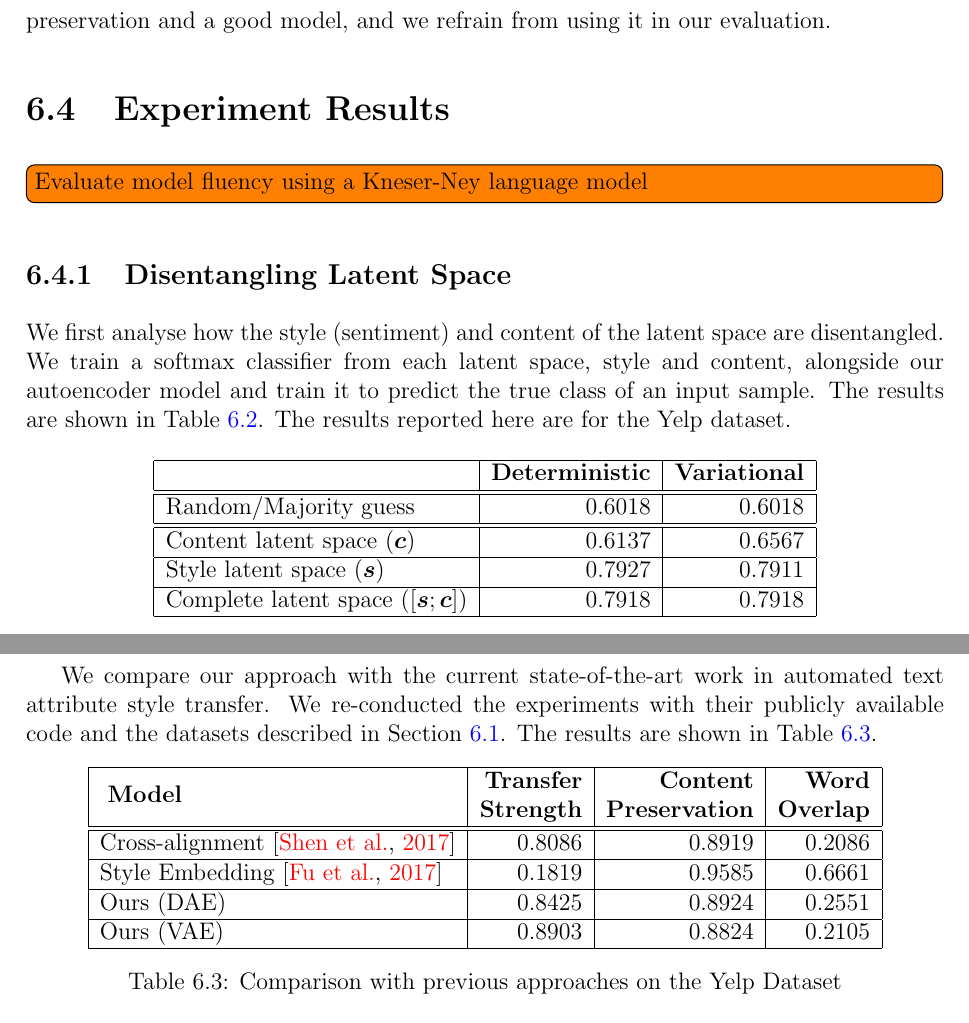
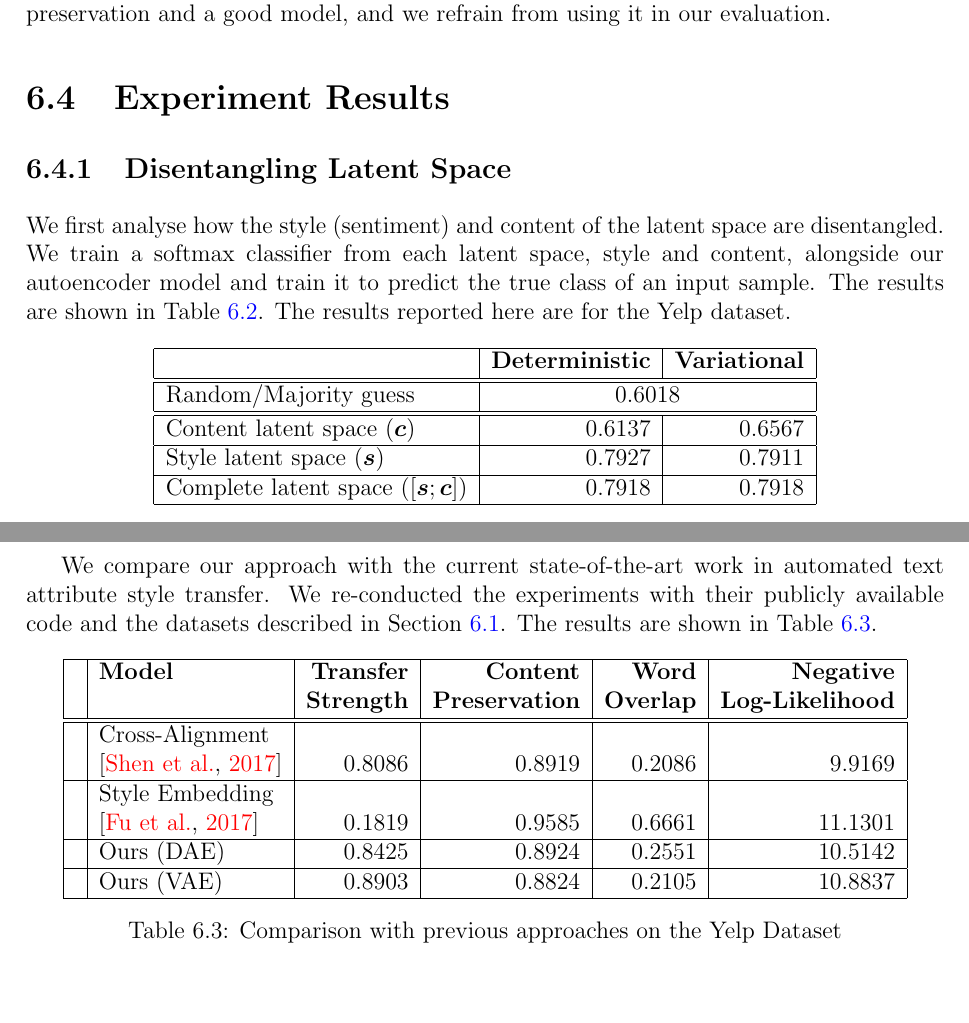
Before and after one commit to vineetjohn/uwaterloo-mmath-cs-thesis, a LaTeX thesis (uw-ethesis.tex, which reads chapters/06-experiments.tex): two parts of pages 59 and 60 of 77, joined at a grey line, cut so that both start at the same text, the shorter picture padded with empty space. Compiled offline with pdfLaTeX.

Commit message:
Add Kneser-Ney language model NLL

```diff
--- a/chapters/06-experiments.tex
+++ b/chapters/06-experiments.tex
@@ -138,8 +142,6 @@ Hence, metric would not be able to tell the difference between a model with poor
 
 \section{Experiment Results}
 
-\todo[inline]{Evaluate model fluency using a Kneser-Ney language model}
-
 \subsection{Disentangling Latent Space}
 
 We first analyse how the style (sentiment) and content of the latent space are disentangled. We train a softmax classifier from each latent space, style and content, alongside our autoencoder model and train it to predict the true class of an input sample. The results are shown in Table \ref{tab:latent-space-classification}. The results reported here are for the Yelp dataset.
@@ -148,12 +150,12 @@ We first analyse how the style (sentiment) and content of the latent space are d
 	\centering
 	\begin{tabular}{| l | r | r |}
 		\hline
-		                                        & \textbf{Deterministic} & \textbf{Variational} \\
+		                                        & \textbf{Deterministic}       & \textbf{Variational} \\
 		\hline \hline
-		Random/Majority guess                   & 0.6018                 & 0.6018               \\ \hline \hline
-		Content latent space  ($\bm c$)         & 0.6137                 & 0.6567               \\ \hline
-		Style latent space ($\bm s$)            & 0.7927                 & 0.7911               \\ \hline
-		Complete latent space ($[\bm s;\bm c]$) & 0.7918                 & 0.7918               \\
+		Random/Majority guess                   & \multicolumn{2}{|c|}{0.6018}                        \\ \hline \hline
+		Content latent space  ($\bm c$)         & 0.6137                       & 0.6567               \\ \hline
+		Style latent space ($\bm s$)            & 0.7927                       & 0.7911               \\ \hline
+		Complete latent space ($[\bm s;\bm c]$) & 0.7918                       & 0.7918               \\
 		\hline
 	\end{tabular}
 	\caption{Style classification accuracy}
@@ -184,20 +186,21 @@ We compare our approach with the current state-of-the-art work in automated text
 
 \begin{table}[ht]
 	\centering
-	\begin{tabular}{| l | r | r | r |}
+	\begin{tabular}{| c | l | r | r | r | r |}
 		\hline
-		\multirow{2}{*}{
-		\textbf{Model}}                       & \textbf{Transfer} & \textbf{Content}      & \textbf{Word}    \\
-		                                      & \textbf{Strength} & \textbf{Preservation} & \textbf{Overlap} \\
+		\multirow{2}{*}{} & \textbf{Model}        & \textbf{Transfer} & \textbf{Content}      & \textbf{Word}    & \textbf{Negative}       \\
+		                  &                       & \textbf{Strength} & \textbf{Preservation} & \textbf{Overlap} & \textbf{Log-Likelihood} \\
 		\hline
 		\hline
-		Cross-alignment \citep{shen2017style} & 0.8086            & 0.8919                & 0.2086           \\
+		\multirow{2}{*}{} & Cross-Alignment       &                   &                       &                  &                         \\
+		                  & \citep{shen2017style} & 0.8086            & 0.8919                & 0.2086           & 9.9169                  \\
 		\hline
-		Style Embedding \citep{fu2017style}   & 0.1819            & 0.9585                & 0.6661           \\
+		\multirow{2}{*}{} & Style Embedding       &                   &                       &                  &                         \\
+		                  & \citep{fu2017style}   & 0.1819            & 0.9585                & 0.6661           & 11.1301                 \\
 		\hline
-		Ours (DAE)                            & 0.8425            & 0.8924                & 0.2551           \\
+		                  & Ours (DAE)            & 0.8425            & 0.8924                & 0.2551           & 10.5142                 \\
 		\hline
-		Ours (VAE)                            & 0.8903            & 0.8824                & 0.2105           \\
+		                  & Ours (VAE)            & 0.8903            & 0.8824                & 0.2105           & 10.8837                 \\
 		\hline
 	\end{tabular}
 	\caption{Comparison with previous approaches on the Yelp Dataset}
```
Also changed, not shown: chapters/06-experiments.tex (4 more changed lines).
